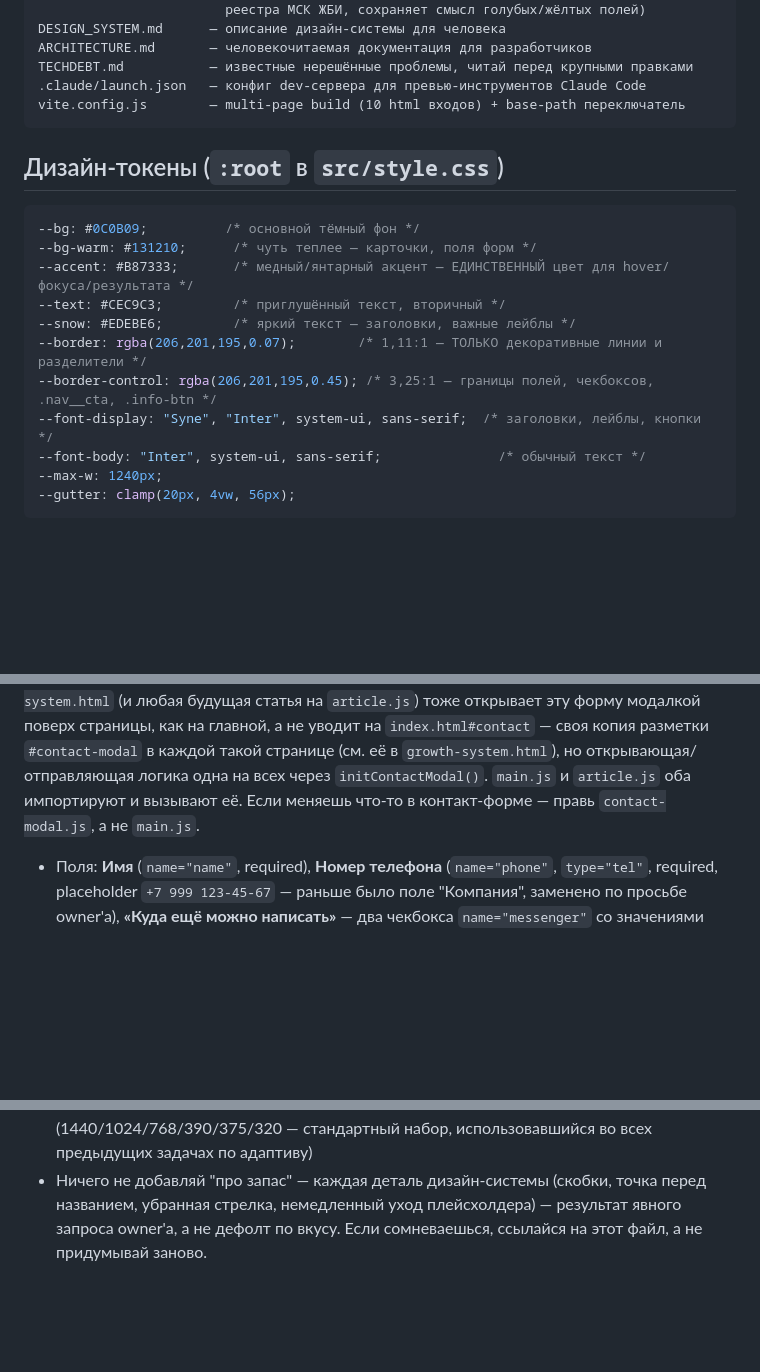
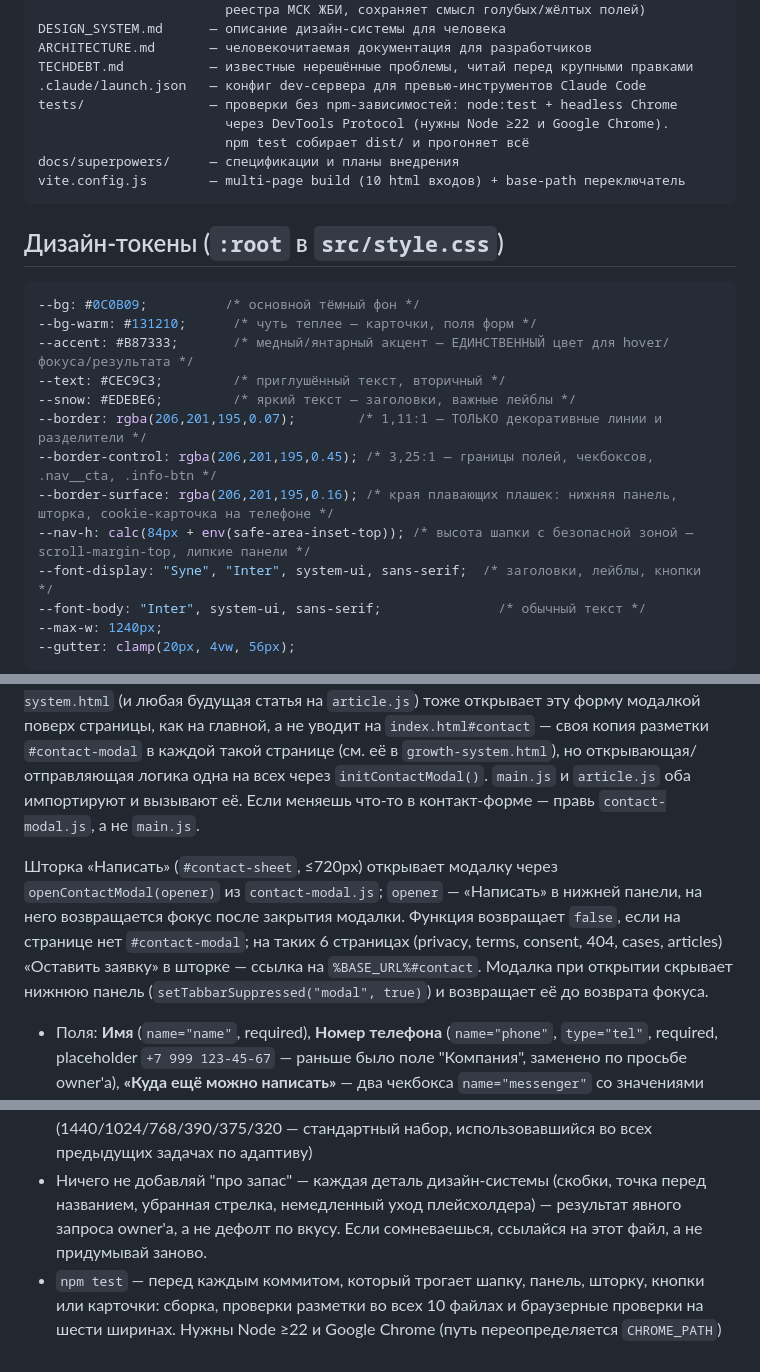
Before and after one commit to abrathecreator/abra, a Markdown page: CLAUDE.md, 3 parts joined by grey strips. GitHub-like rendering; blank space fills up the shorter version.

````diff
--- a/CLAUDE.md
+++ b/CLAUDE.md
@@ -95,6 +98,10 @@ DESIGN_SYSTEM.md      — описание дизайн-системы для ч
 ARCHITECTURE.md       — человекочитаемая документация для разработчиков
 TECHDEBT.md           — известные нерешённые проблемы, читай перед крупными правками
 .claude/launch.json   — конфиг dev-сервера для превью-инструментов Claude Code
+tests/                — проверки без npm-зависимостей: node:test + headless Chrome
+                        через DevTools Protocol (нужны Node ≥22 и Google Chrome).
+                        npm test собирает dist/ и прогоняет всё
+docs/superpowers/     — спецификации и планы внедрения
 vite.config.js        — multi-page build (10 html входов) + base-path переключатель
 ```
 
@@ -108,6 +115,8 @@ vite.config.js        — multi-page build (10 html входов) + base-path п
 --snow: #EDEBE6;         /* яркий текст — заголовки, важные лейблы */
 --border: rgba(206,201,195,0.07);        /* 1,11:1 — ТОЛЬКО декоративные линии и разделители */
 --border-control: rgba(206,201,195,0.45); /* 3,25:1 — границы полей, чекбоксов, .nav__cta, .info-btn */
+--border-surface: rgba(206,201,195,0.16); /* края плавающих плашек: нижняя панель, шторка, cookie-карточка на телефоне */
+--nav-h: calc(84px + env(safe-area-inset-top)); /* высота шапки с безопасной зоной — scroll-margin-top, липкие панели */
 --font-display: "Syne", "Inter", system-ui, sans-serif;  /* заголовки, лейблы, кнопки */
 --font-body: "Inter", system-ui, sans-serif;               /* обычный текст */
 --max-w: 1240px;
@@ -204,6 +239,8 @@ Owner попросил заменить нумерацию на персонал
 ## Форма обратной связи (`#contact-form`)
 
 Логика модалки (открытие/закрытие, фокус-ловушка, Escape, отправка формы, `ym_client_id`/UTM/`time_on_site_seconds`) вынесена в отдельный модуль `src/contact-modal.js` (рефакторинг 14.09.2026 — раньше жила прямо в `main.js`). Причина: `growth-system.html` (и любая будущая статья на `article.js`) тоже открывает эту форму модалкой поверх страницы, как на главной, а не уводит на `index.html#contact` — своя копия разметки `#contact-modal` в каждой такой странице (см. её в `growth-system.html`), но открывающая/отправляющая логика одна на всех через `initContactModal()`. `main.js` и `article.js` оба импортируют и вызывают её. Если меняешь что-то в контакт-форме — правь `contact-modal.js`, а не `main.js`.
+
+Шторка «Написать» (`#contact-sheet`, ≤720px) открывает модалку через `openContactModal(opener)` из `contact-modal.js`; `opener` — «Написать» в нижней панели, на него возвращается фокус после закрытия модалки. Функция возвращает `false`, если на странице нет `#contact-modal`; на таких 6 страницах (privacy, terms, consent, 404, cases, articles) «Оставить заявку» в шторке — ссылка на `%BASE_URL%#contact`. Модалка при открытии скрывает нижнюю панель (`setTabbarSuppressed("modal", true)`) и возвращает её до возврата фокуса.
 
 - Поля: **Имя** (`name="name"`, required), **Номер телефона** (`name="phone"`, `type="tel"`, required, placeholder `+7 999 123-45-67` — раньше было поле "Компания", заменено по просьбе owner'а), **«Куда ещё можно написать»** — два чекбокса `name="messenger"` со значениями `Telegram` и `Max` (опционально), **чекбокс согласия** (`name="consent"`, required). Форма сознательно короткая: длинных текстовых полей ("проблема", "что пробовали", "ссылка на сайт") в ней нет и не было решено возвращать — не добавляй их без явной просьбы owner'а
 - Honeypot: скрытое поле `_gotcha` (антиспам, не показывать/не убирать)
@@ -266,3 +303,4 @@ CSP выставляется **через реальный HTTP-заголово
 - Owner общается по-русски, весь UI-контент на русском — пиши коммиты на английском (уже сложившийся стиль в истории), но комментарии/объяснения в диалоге — по-русски
 - Owner любит быстрые точечные правки с проверкой на нескольких viewport (1440/1024/768/390/375/320 — стандартный набор, использовавшийся во всех предыдущих задачах по адаптиву)
 - Ничего не добавляй "про запас" — каждая деталь дизайн-системы (скобки, точка перед названием, убранная стрелка, немедленный уход плейсхолдера) — результат явного запроса owner'а, а не дефолт по вкусу. Если сомневаешься, ссылайся на этот файл, а не придумывай заново.
+- `npm test` — перед каждым коммитом, который трогает шапку, панель, шторку, кнопки или карточки: сборка, проверки разметки во всех 10 файлах и браузерные проверки на шести ширинах. Нужны Node ≥22 и Google Chrome (путь переопределяется `CHROME_PATH`)
````
Also changed, not shown: other parts of CLAUDE.md (+43 -14 lines).
